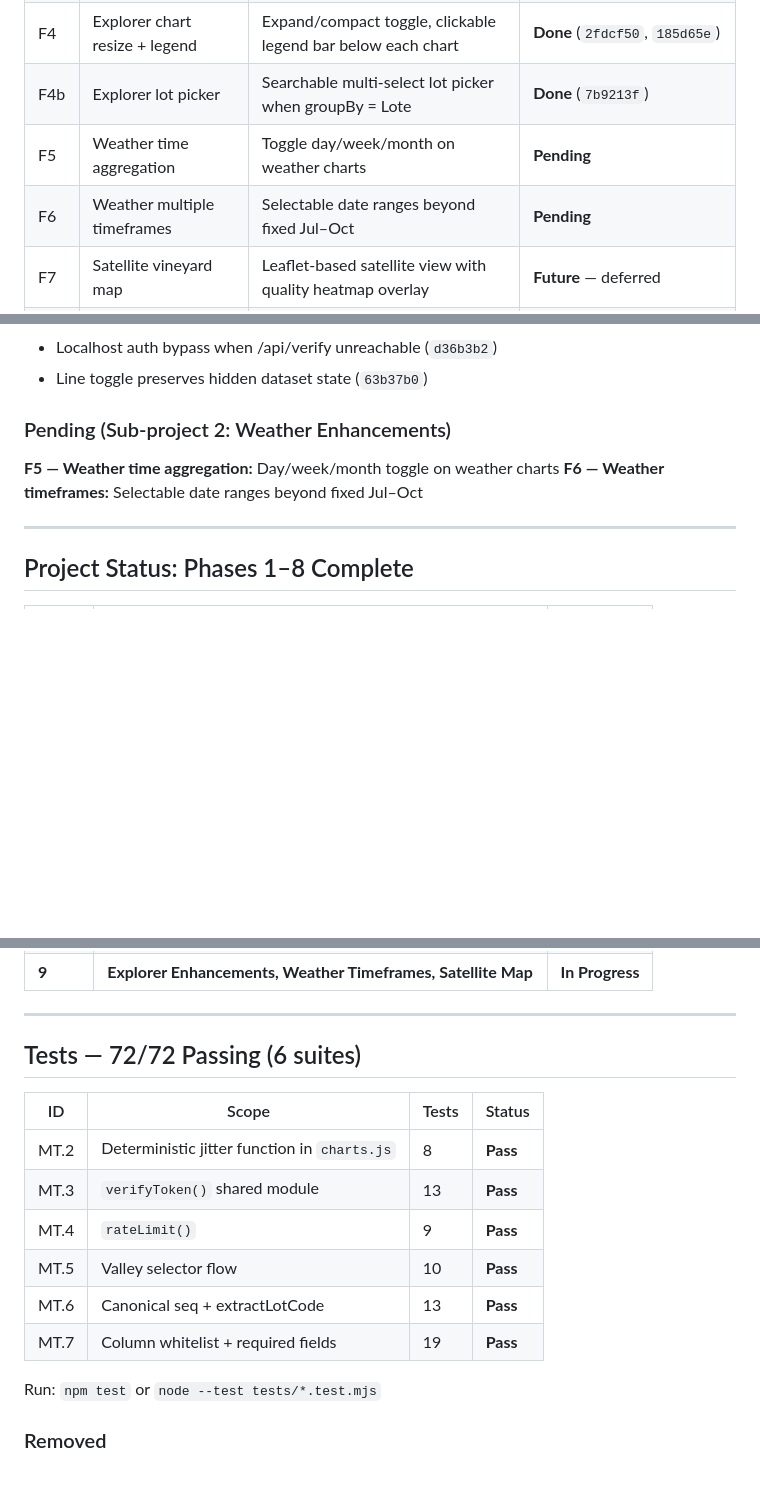
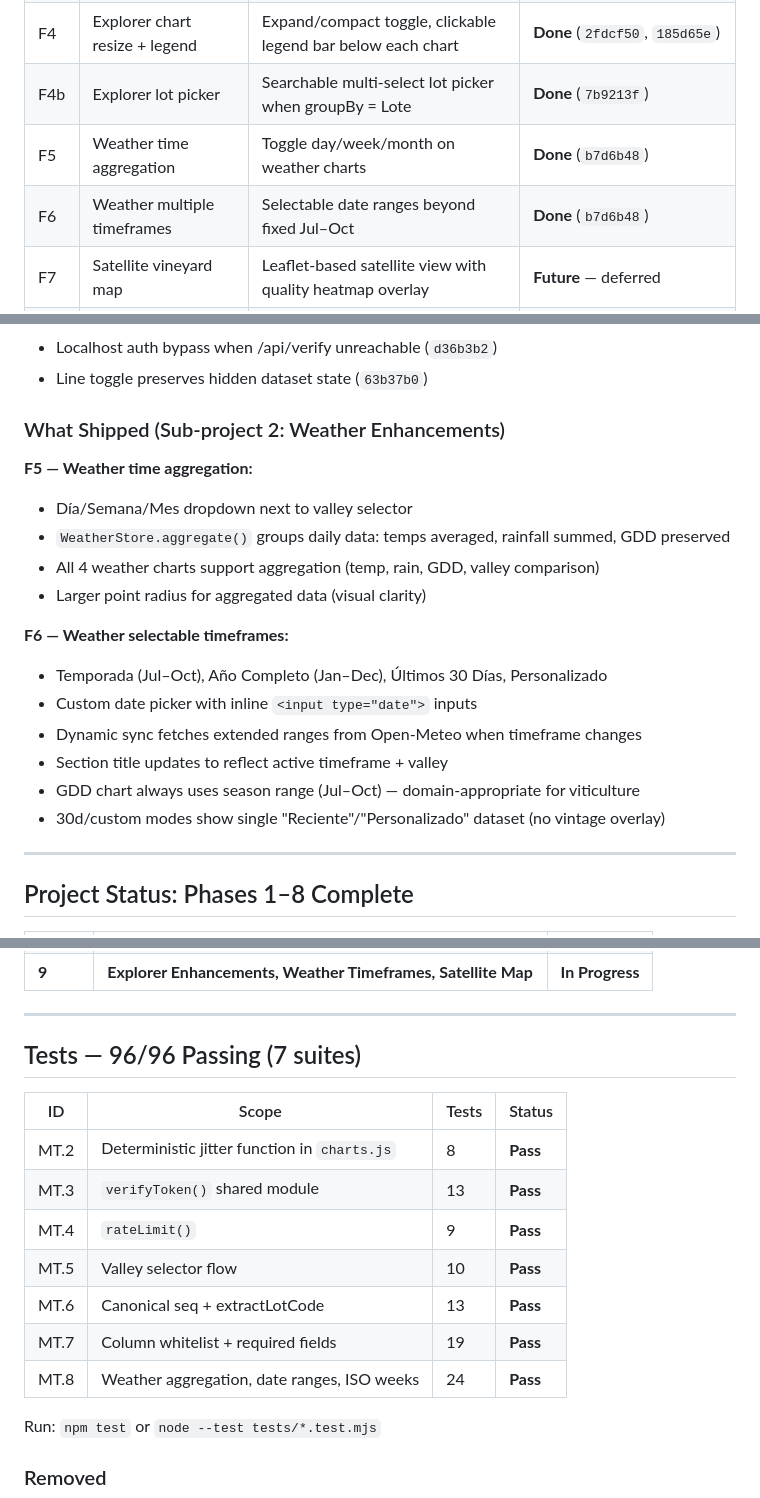
Before and after one commit to hackesmit/monte-xanic-dashboard, a Markdown page: TASK.md, 3 parts joined by grey strips. Drawn GitHub-style; blank space fills up the shorter version.

Commit message:
docs: update TASK.md, PLAN.md for Stage 2 (F5+F6) completion

```diff
--- a/TASK.md
+++ b/TASK.md
@@ -27,8 +27,8 @@ Evolve the dashboard from a reporting tool into an interactive analytics platfor
 | F3 | Page-wide export | "Exportar Vista" on all dashboard views — PNG vertical stack / multi-page PDF with legend | **Done** (`d067072`, `f506fe9`) |
 | F4 | Explorer chart resize + legend | Expand/compact toggle, clickable legend bar below each chart | **Done** (`2fdcf50`, `185d65e`) |
 | F4b | Explorer lot picker | Searchable multi-select lot picker when groupBy = Lote | **Done** (`7b9213f`) |
-| F5 | Weather time aggregation | Toggle day/week/month on weather charts | **Pending** |
-| F6 | Weather multiple timeframes | Selectable date ranges beyond fixed Jul–Oct | **Pending** |
+| F5 | Weather time aggregation | Toggle day/week/month on weather charts | **Done** (`b7d6b48`) |
+| F6 | Weather multiple timeframes | Selectable date ranges beyond fixed Jul–Oct | **Done** (`b7d6b48`) |
 | F7 | Satellite vineyard map | Leaflet-based satellite view with quality heatmap overlay | **Future** — deferred |
 | F8 | Weather forecast integration | Show future weather predictions | **Future** |
 | F9 | Lot categorization (monovarietal vs mix) | Chemical-value-based lot classification | **Bookmarked** |
@@ -89,10 +89,21 @@ Evolve the dashboard from a reporting tool into an interactive analytics platfor
 - Localhost auth bypass when /api/verify unreachable (`d36b3b2`)
 - Line toggle preserves hidden dataset state (`63b37b0`)
 
-### Pending (Sub-project 2: Weather Enhancements)
+### What Shipped (Sub-project 2: Weather Enhancements)
 
-**F5 — Weather time aggregation:** Day/week/month toggle on weather charts
-**F6 — Weather timeframes:** Selectable date ranges beyond fixed Jul–Oct
+**F5 — Weather time aggregation:**
+- Día/Semana/Mes dropdown next to valley selector
+- `WeatherStore.aggregate()` groups daily data: temps averaged, rainfall summed, GDD preserved
+- All 4 weather charts support aggregation (temp, rain, GDD, valley comparison)
+- Larger point radius for aggregated data (visual clarity)
+
+**F6 — Weather selectable timeframes:**
+- Temporada (Jul–Oct), Año Completo (Jan–Dec), Últimos 30 Días, Personalizado
+- Custom date picker with inline `<input type="date">` inputs
+- Dynamic sync fetches extended ranges from Open-Meteo when timeframe changes
+- Section title updates to reflect active timeframe + valley
+- GDD chart always uses season range (Jul–Oct) — domain-appropriate for viticulture
+- 30d/custom modes show single "Reciente"/"Personalizado" dataset (no vintage overlay)
 
 ---
 
@@ -118,7 +129,7 @@ Evolve the dashboard from a reporting tool into an interactive analytics platfor
 
 ---
 
-## Tests — 72/72 Passing (6 suites)
+## Tests — 96/96 Passing (7 suites)
 
 | ID | Scope | Tests | Status |
 |----|-------|-------|--------|
@@ -128,6 +139,7 @@ Evolve the dashboard from a reporting tool into an interactive analytics platfor
 | MT.5 | Valley selector flow | 10 | **Pass** |
 | MT.6 | Canonical seq + extractLotCode | 13 | **Pass** |
 | MT.7 | Column whitelist + required fields | 19 | **Pass** |
+| MT.8 | Weather aggregation, date ranges, ISO weeks | 24 | **Pass** |
 
 Run: `npm test` or `node --test tests/*.test.mjs`
 
```
Also changed, not shown: PLAN.md (+3 -1 lines).
